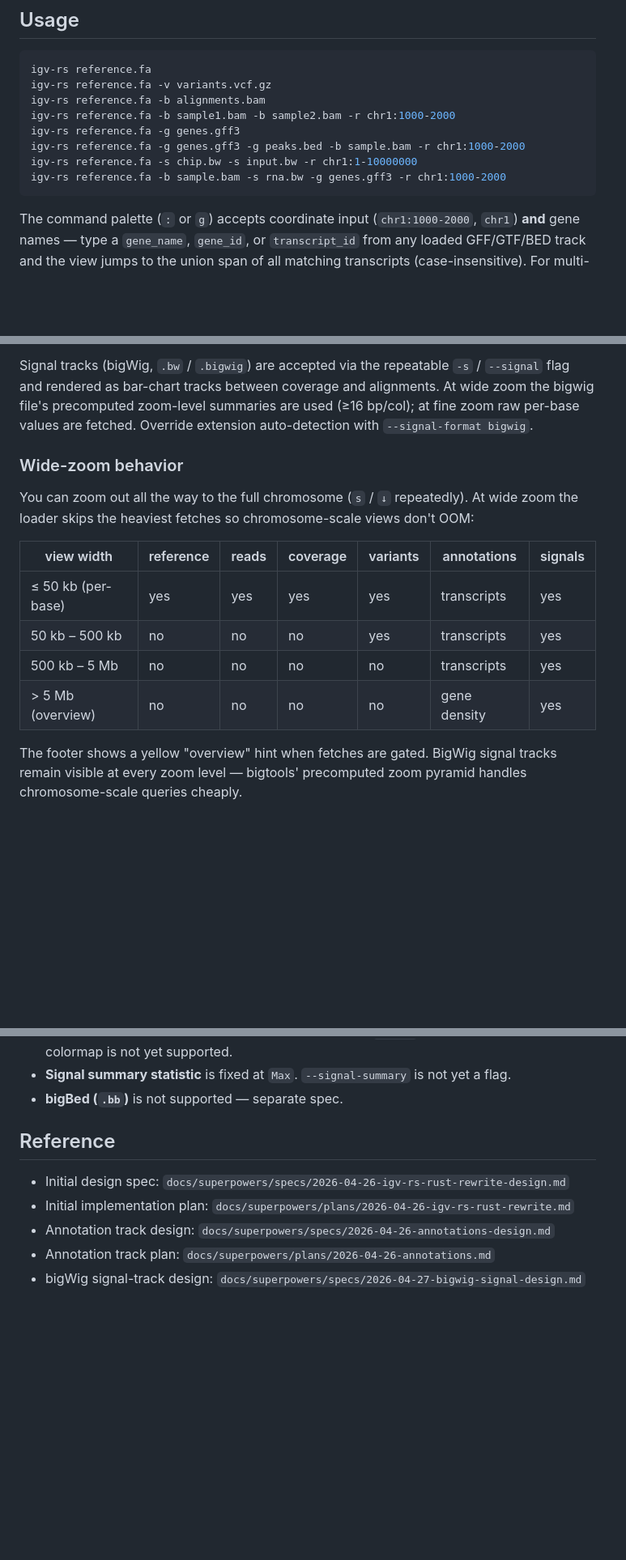
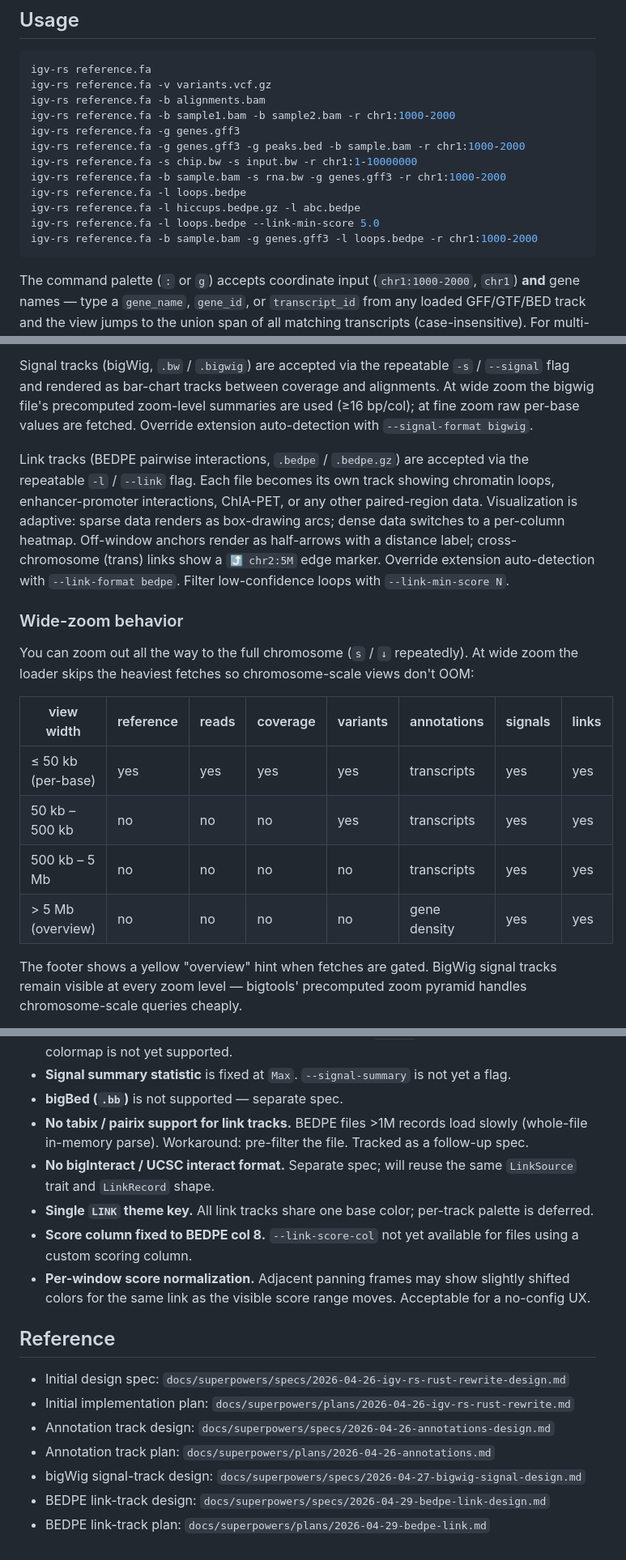
Before and after one commit to AI4S-YB/igv-rs, a Markdown page: README.md, 3 parts joined by grey strips. Shown at 81% size. Rendered like a GitHub page; blank space fills up the shorter version.

Commit message:
docs(readme): BEDPE link-track usage, keybinds, theme key, limits

````diff
--- a/README.md
+++ b/README.md
@@ -27,6 +27,10 @@ igv-rs reference.fa -g genes.gff3
 igv-rs reference.fa -g genes.gff3 -g peaks.bed -b sample.bam -r chr1:1000-2000
 igv-rs reference.fa -s chip.bw -s input.bw -r chr1:1-10000000
 igv-rs reference.fa -b sample.bam -s rna.bw -g genes.gff3 -r chr1:1000-2000
+igv-rs reference.fa -l loops.bedpe
+igv-rs reference.fa -l hiccups.bedpe.gz -l abc.bedpe
+igv-rs reference.fa -l loops.bedpe --link-min-score 5.0
+igv-rs reference.fa -b sample.bam -g genes.gff3 -l loops.bedpe -r chr1:1000-2000
 ```
 
 The command palette (`:` or `g`) accepts coordinate input
@@ -52,18 +56,29 @@ summaries are used (≥16 bp/col); at fine zoom raw per-base values are
 fetched. Override extension auto-detection with
 `--signal-format bigwig`.
 
+Link tracks (BEDPE pairwise interactions, `.bedpe` / `.bedpe.gz`) are
+accepted via the repeatable `-l` / `--link` flag. Each file becomes
+its own track showing chromatin loops, enhancer-promoter interactions,
+ChIA-PET, or any other paired-region data. Visualization is adaptive:
+sparse data renders as box-drawing arcs; dense data switches to a
+per-column heatmap. Off-window anchors render as half-arrows with a
+distance label; cross-chromosome (trans) links show a `⤴ chr2:5M`
+edge marker. Override extension auto-detection with
+`--link-format bedpe`. Filter low-confidence loops with
+`--link-min-score N`.
+
 ### Wide-zoom behavior
 
 You can zoom out all the way to the full chromosome (`s` / `↓` repeatedly).
 At wide zoom the loader skips the heaviest fetches so chromosome-scale
 views don't OOM:
 
-| view width            | reference | reads | coverage | variants | annotations    | signals |
-|-----------------------|-----------|-------|----------|----------|----------------|---------|
-| ≤ 50 kb (per-base)    | yes       | yes   | yes      | yes      | transcripts    | yes     |
-| 50 kb – 500 kb        | no        | no    | no       | yes      | transcripts    | yes     |
-| 500 kb – 5 Mb         | no        | no    | no       | no       | transcripts    | yes     |
-| > 5 Mb (overview)     | no        | no    | no       | no       | gene density   | yes     |
+| view width            | reference | reads | coverage | variants | annotations    | signals | links |
+|-----------------------|-----------|-------|----------|----------|----------------|---------|-------|
+| ≤ 50 kb (per-base)    | yes       | yes   | yes      | yes      | transcripts    | yes     | yes   |
+| 50 kb – 500 kb        | no        | no    | no       | yes      | transcripts    | yes     | yes   |
+| 500 kb – 5 Mb         | no        | no    | no       | no       | transcripts    | yes     | yes   |
+| > 5 Mb (overview)     | no        | no    | no       | no       | gene density   | yes     | yes   |
 
 The footer shows a yellow "overview" hint when fetches are gated. BigWig
 signal tracks remain visible at every zoom level — bigtools' precomputed
@@ -197,6 +219,18 @@ configuration knobs and refinements are tracked for follow-up:
 - **Signal summary statistic** is fixed at `Max`. `--signal-summary` is
   not yet a flag.
 - **bigBed (`.bb`)** is not supported — separate spec.
+- **No tabix / pairix support for link tracks.** BEDPE files >1M
+  records load slowly (whole-file in-memory parse). Workaround:
+  pre-filter the file. Tracked as a follow-up spec.
+- **No bigInteract / UCSC interact format.** Separate spec; will reuse
+  the same `LinkSource` trait and `LinkRecord` shape.
+- **Single `LINK` theme key.** All link tracks share one base color;
+  per-track palette is deferred.
+- **Score column fixed to BEDPE col 8.** `--link-score-col` not yet
+  available for files using a custom scoring column.
+- **Per-window score normalization.** Adjacent panning frames may
+  show slightly shifted colors for the same link as the visible
+  score range moves. Acceptable for a no-config UX.
 
 ## Reference
 
@@ -205,3 +239,5 @@ configuration knobs and refinements are tracked for follow-up:
 - Annotation track design: `docs/superpowers/specs/2026-04-26-annotations-design.md`
 - Annotation track plan: `docs/superpowers/plans/2026-04-26-annotations.md`
 - bigWig signal-track design: `docs/superpowers/specs/2026-04-27-bigwig-signal-design.md`
+- BEDPE link-track design: `docs/superpowers/specs/2026-04-29-bedpe-link-design.md`
+- BEDPE link-track plan: `docs/superpowers/plans/2026-04-29-bedpe-link.md`
````
Also changed, not shown: other parts of README.md (+7 -0 lines).
